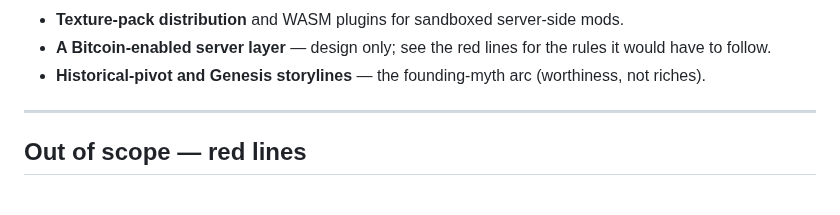
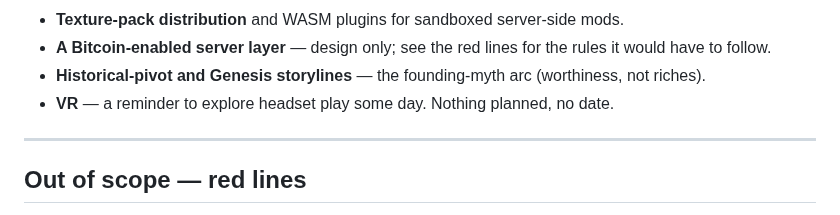
Before and after one commit to decented/axenstax, a Markdown page: docs/roadmap.md, the part around the change. GitHub-like rendering.

Commit message:
Roadmap: add VR as the last horizon, a reminder with no plan or date

```diff
--- a/docs/roadmap.md
+++ b/docs/roadmap.md
@@ -146,6 +146,7 @@ Horizons, each one line. None is scheduled.
 - **Texture-pack distribution** and WASM plugins for sandboxed server-side mods.
 - **A Bitcoin-enabled server layer** — design only; see the red lines for the rules it would have to follow.
 - **Historical-pivot and Genesis storylines** — the founding-myth arc (worthiness, not riches).
+- **VR** — a reminder to explore headset play some day. Nothing planned, no date.
 
 ---
 
```
